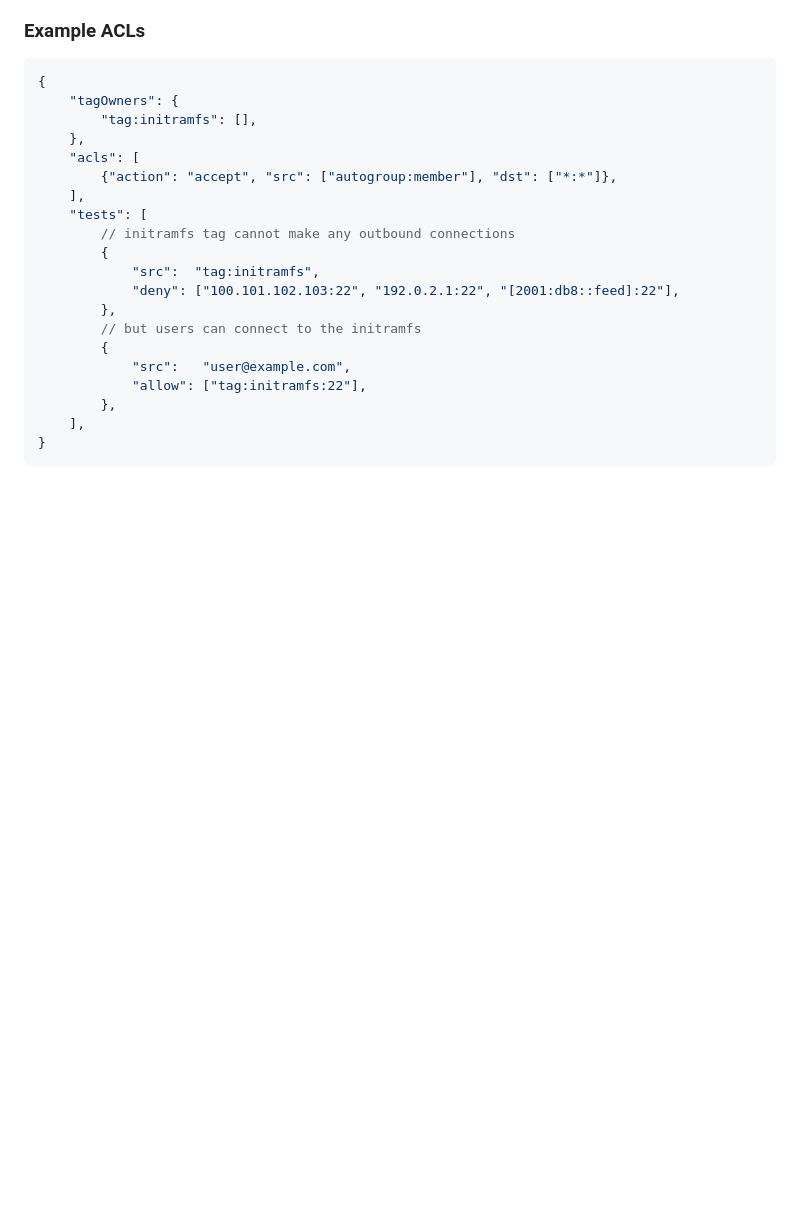
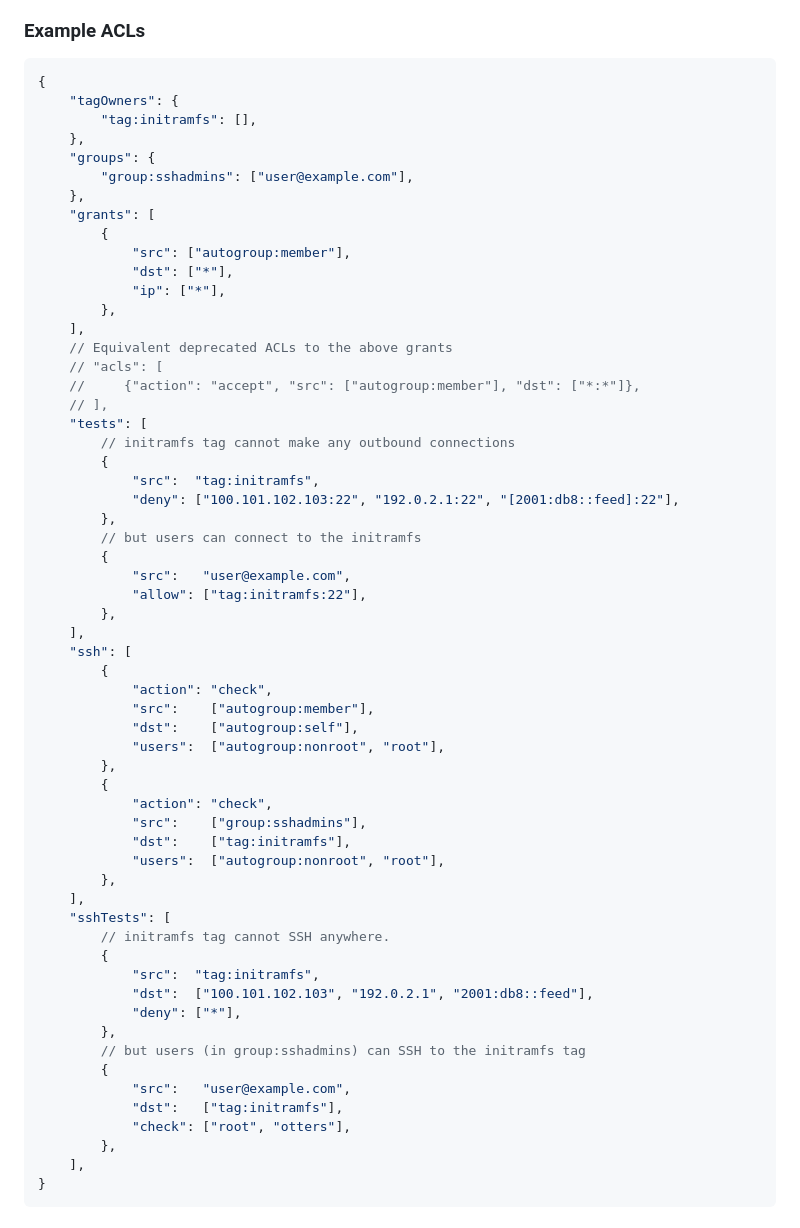
Before and after one commit to darkrain42/tailscale-initramfs, a Markdown page: README.md, the part around the change. GitHub-like rendering; blank space fills up the shorter version.

Commit message:
README.md: Update the ACL example
- Convert to grants
- Add example SSH rules and tests

```diff
--- a/README.md
+++ b/README.md
@@ -65,9 +65,20 @@ making any connections, and only accepting incoming connections.
 	"tagOwners": {
 		"tag:initramfs": [],
 	},
-	"acls": [
-		{"action": "accept", "src": ["autogroup:member"], "dst": ["*:*"]},
+	"groups": {
+		"group:sshadmins": ["user@example.com"],
+	},
+	"grants": [
+		{
+			"src": ["autogroup:member"],
+			"dst": ["*"],
+			"ip": ["*"],
+		},
 	],
+	// Equivalent deprecated ACLs to the above grants
+	// "acls": [
+	//     {"action": "accept", "src": ["autogroup:member"], "dst": ["*:*"]},
+	// ],
 	"tests": [
 		// initramfs tag cannot make any outbound connections
 		{
@@ -78,6 +89,34 @@ making any connections, and only accepting incoming connections.
 		{
 			"src":   "user@example.com",
 			"allow": ["tag:initramfs:22"],
+		},
+	],
+	"ssh": [
+		{
+			"action": "check",
+			"src":    ["autogroup:member"],
+			"dst":    ["autogroup:self"],
+			"users":  ["autogroup:nonroot", "root"],
+		},
+		{
+			"action": "check",
+			"src":    ["group:sshadmins"],
+			"dst":    ["tag:initramfs"],
+			"users":  ["autogroup:nonroot", "root"],
+		},
+	],
+	"sshTests": [
+		// initramfs tag cannot SSH anywhere.
+		{
+			"src":  "tag:initramfs",
+			"dst":  ["100.101.102.103", "192.0.2.1", "2001:db8::feed"],
+			"deny": ["*"],
+		},
+		// but users (in group:sshadmins) can SSH to the initramfs tag
+		{
+			"src":   "user@example.com",
+			"dst":   ["tag:initramfs"],
+			"check": ["root", "otters"],
 		},
 	],
 }
```
